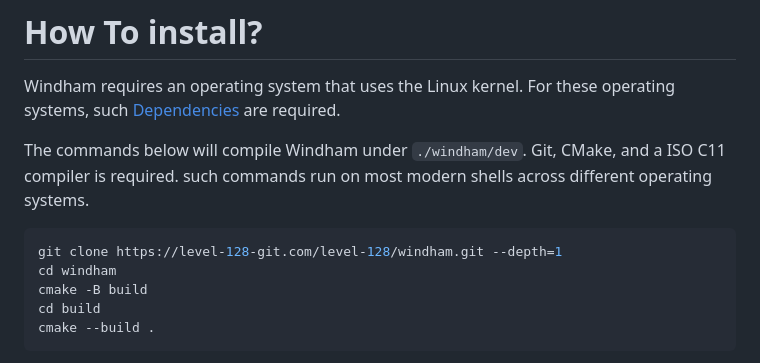
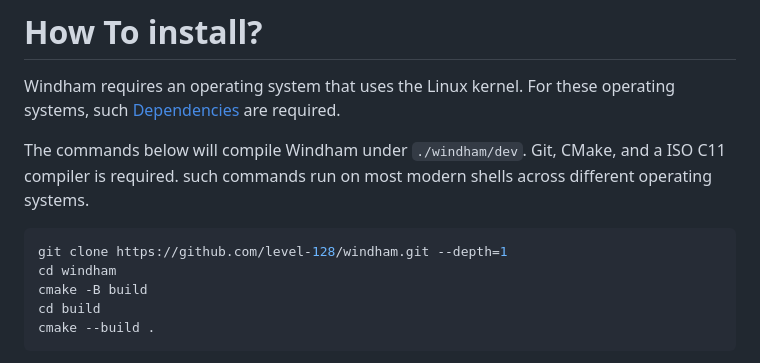
Before and after one commit to level-128/windham, a Markdown page: README.md, the part around the change. GitHub-like rendering.

Commit message:
fix git URL in cmd

````diff
--- a/README.md
+++ b/README.md
@@ -40,7 +40,7 @@ The commands below will compile Windham under `./windham/dev`. Git, CMake, and a
 is required. such commands run on most modern shells across different operating systems.
 
 ```shell
-git clone https://level-128-git.com/level-128/windham.git --depth=1
+git clone https://github.com/level-128/windham.git --depth=1
 cd windham
 cmake -B build
 cd build
````
